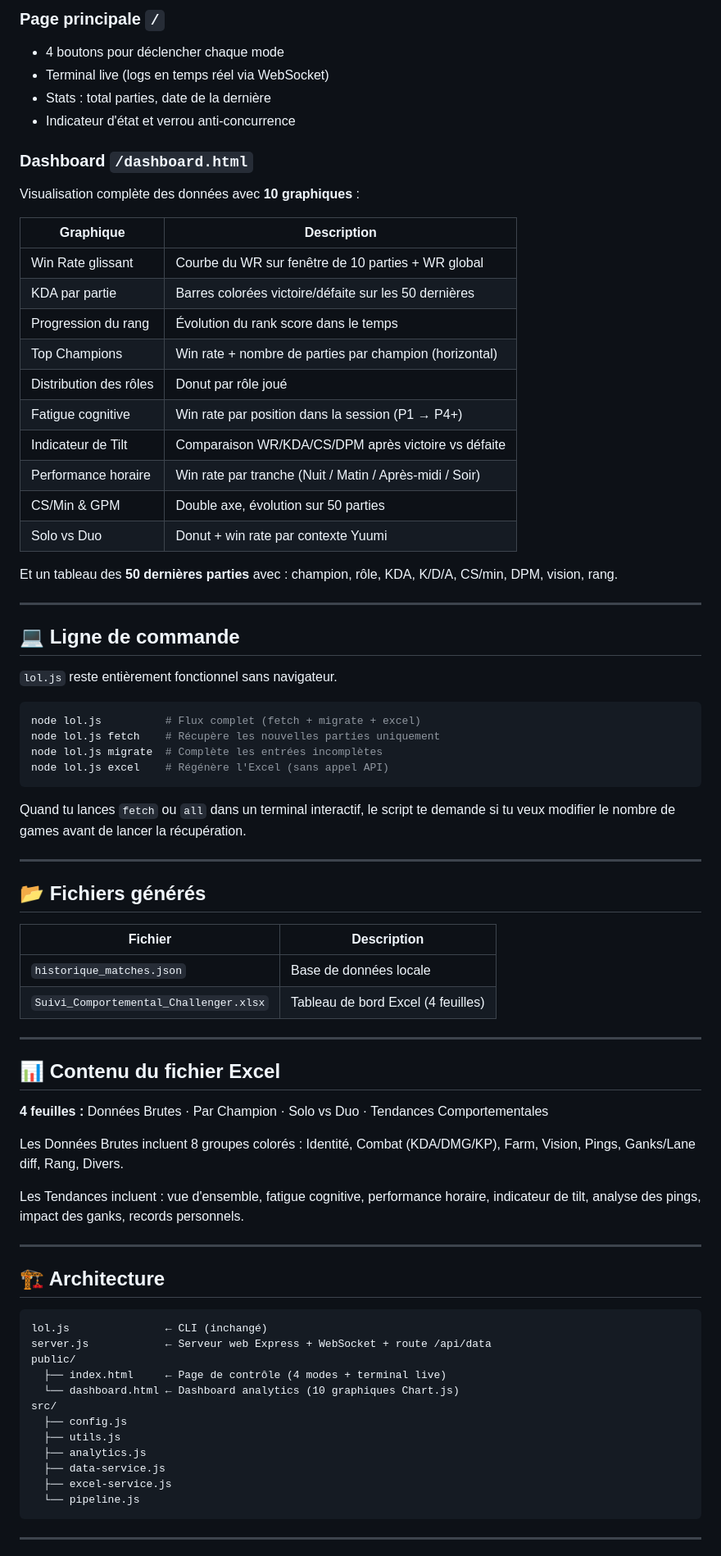
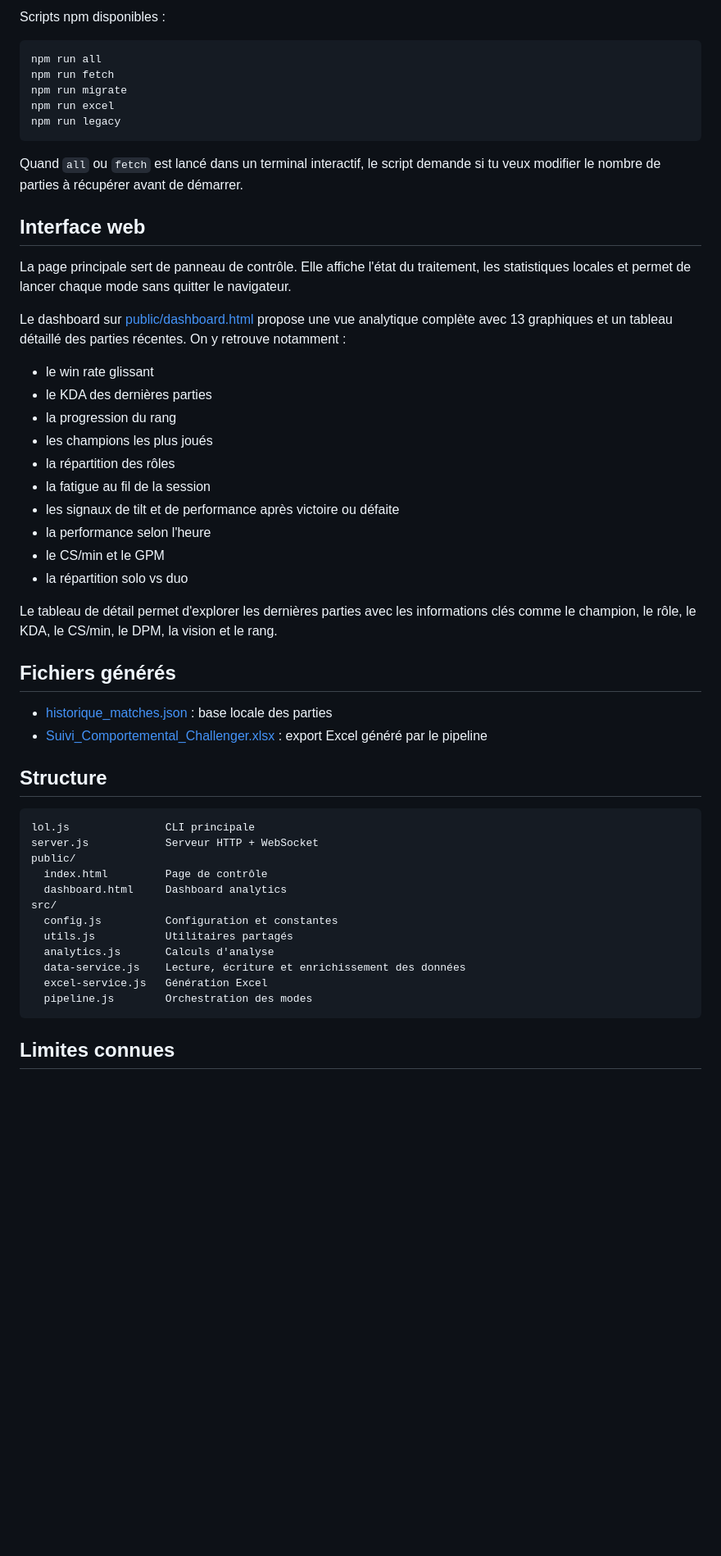
Before and after one commit to MathysGbs/suiviPersoLoL, a Markdown page: README.md, the part around one of its changes. Shown at 82% size. GitHub-like rendering; blank space fills up the shorter version.

Commit message:
màj README

````diff
--- a/README.md
+++ b/README.md
@@ -55,81 +59,57 @@ node server.js
 ```
 
-### Page principale `/`
-- 4 boutons pour déclencher chaque mode
-- Terminal live (logs en temps réel via WebSocket)
-- Stats : total parties, date de la dernière
-- Indicateur d'état et verrou anti-concurrence
-
-### Dashboard `/dashboard.html`
-Visualisation complète des données avec **10 graphiques** :
-
-| Graphique | Description |
-|---|---|
-| Win Rate glissant | Courbe du WR sur fenêtre de 10 parties + WR global |
-| KDA par partie | Barres colorées victoire/défaite sur les 50 dernières |
-| Progression du rang | Évolution du rank score dans le temps |
-| Top Champions | Win rate + nombre de parties par champion (horizontal) |
-| Distribution des rôles | Donut par rôle joué |
-| Fatigue cognitive | Win rate par position dans la session (P1 → P4+) |
-| Indicateur de Tilt | Comparaison WR/KDA/CS/DPM après victoire vs défaite |
-| Performance horaire | Win rate par tranche (Nuit / Matin / Après-midi / Soir) |
-| CS/Min & GPM | Double axe, évolution sur 50 parties |
-| Solo vs Duo | Donut + win rate par contexte Yuumi |
-
-Et un tableau des **50 dernières parties** avec : champion, rôle, KDA, K/D/A, CS/min, DPM, vision, rang.
-
----
-
-## 💻 Ligne de commande
-
-`lol.js` reste entièrement fonctionnel sans navigateur.
+Scripts npm disponibles :
 
 ```bash
-node lol.js          # Flux complet (fetch + migrate + excel)
-node lol.js fetch    # Récupère les nouvelles parties uniquement
-node lol.js migrate  # Complète les entrées incomplètes
-node lol.js excel    # Régénère l'Excel (sans appel API)
+npm run all
+npm run fetch
+npm run migrate
+npm run excel
+npm run legacy
 ```
 
-Quand tu lances `fetch` ou `all` dans un terminal interactif, le script te demande si tu veux modifier le nombre de games avant de lancer la récupération.
+Quand `all` ou `fetch` est lancé dans un terminal interactif, le script demande si tu veux modifier le nombre de parties à récupérer avant de démarrer.
 
----
+## Interface web
 
-## 📂 Fichiers générés
+La page principale sert de panneau de contrôle. Elle affiche l'état du traitement, les statistiques locales et permet de lancer chaque mode sans quitter le navigateur.
 
-| Fichier | Description |
-|---|---|
-| `historique_matches.json` | Base de données locale |
-| `Suivi_Comportemental_Challenger.xlsx` | Tableau de bord Excel (4 feuilles) |
+Le dashboard sur [public/dashboard.html](public/dashboard.html) propose une vue analytique complète avec 13 graphiques et un tableau détaillé des parties récentes. On y retrouve notamment :
 
----
+- le win rate glissant
+- le KDA des dernières parties
+- la progression du rang
+- les champions les plus joués
+- la répartition des rôles
+- la fatigue au fil de la session
+- les signaux de tilt et de performance après victoire ou défaite
+- la performance selon l'heure
+- le CS/min et le GPM
+- la répartition solo vs duo
 
-## 📊 Contenu du fichier Excel
+Le tableau de détail permet d'explorer les dernières parties avec les informations clés comme le champion, le rôle, le KDA, le CS/min, le DPM, la vision et le rang.
 
-**4 feuilles :** Données Brutes · Par Champion · Solo vs Duo · Tendances Comportementales
+## Fichiers générés
 
-Les Données Brutes incluent 8 groupes colorés : Identité, Combat (KDA/DMG/KP), Farm, Vision, Pings, Ganks/Lane diff, Rang, Divers.
+- [historique_matches.json](historique_matches.json) : base locale des parties
+- [Suivi_Comportemental_Challenger.xlsx](Suivi_Comportemental_Challenger.xlsx) : export Excel généré par le pipeline
 
-Les Tendances incluent : vue d'ensemble, fatigue cognitive, performance horaire, indicateur de tilt, analyse des pings, impact des ganks, records personnels.
+## Structure
 
----
-
-## 🏗️ Architecture
-
-```
-lol.js               ← CLI (inchangé)
-server.js            ← Serveur web Express + WebSocket + route /api/data
+```text
+lol.js               CLI principale
+server.js            Serveur HTTP + WebSocket
 public/
-  ├── index.html     ← Page de contrôle (4 modes + terminal live)
-  └── dashboard.html ← Dashboard analytics (10 graphiques Chart.js)
+  index.html         Page de contrôle
+  dashboard.html     Dashboard analytics
 src/
-  ├── config.js
-  ├── utils.js
-  ├── analytics.js
-  ├── data-service.js
-  ├── excel-service.js
-  └── pipeline.js
+  config.js          Configuration et constantes
+  utils.js           Utilitaires partagés
+  analytics.js       Calculs d'analyse
+  data-service.js    Lecture, écriture et enrichissement des données
+  excel-service.js   Génération Excel
+  pipeline.js        Orchestration des modes
 ```
 
----
+## Limites connues
 
````
Also changed, not shown: other parts of README.md (+39 -53 lines).
